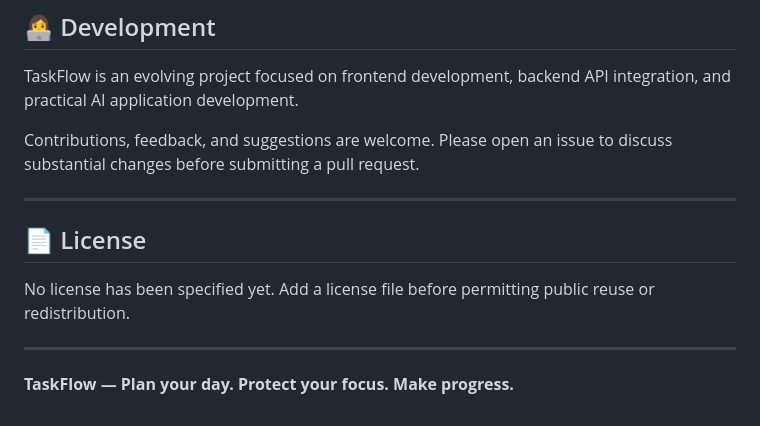
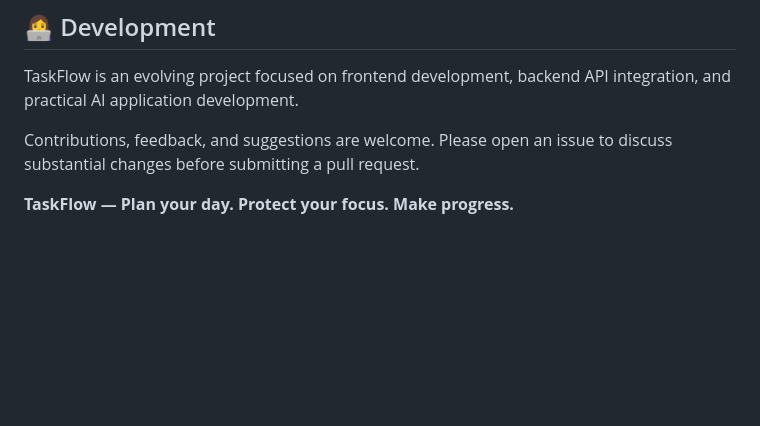
Before and after one commit to ShreyaSankpal/TaskFlow, a Markdown page: README.md, the part around the change. GitHub-like rendering; blank space fills up the shorter version.

```diff
--- a/README.md
+++ b/README.md
@@ -158,12 +158,5 @@ TaskFlow is an evolving project focused on frontend development, backend API int
 
 Contributions, feedback, and suggestions are welcome. Please open an issue to discuss substantial changes before submitting a pull request.
 
----
-
-## 📄 License
-
-No license has been specified yet. Add a license file before permitting public reuse or redistribution.
-
----
 
 **TaskFlow — Plan your day. Protect your focus. Make progress.**
```
